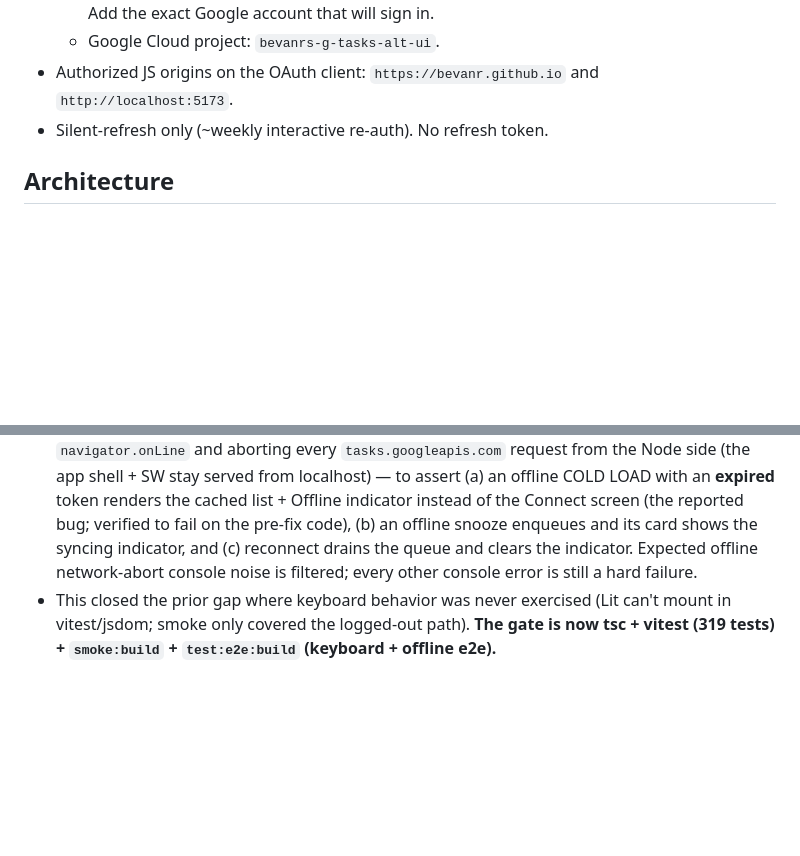
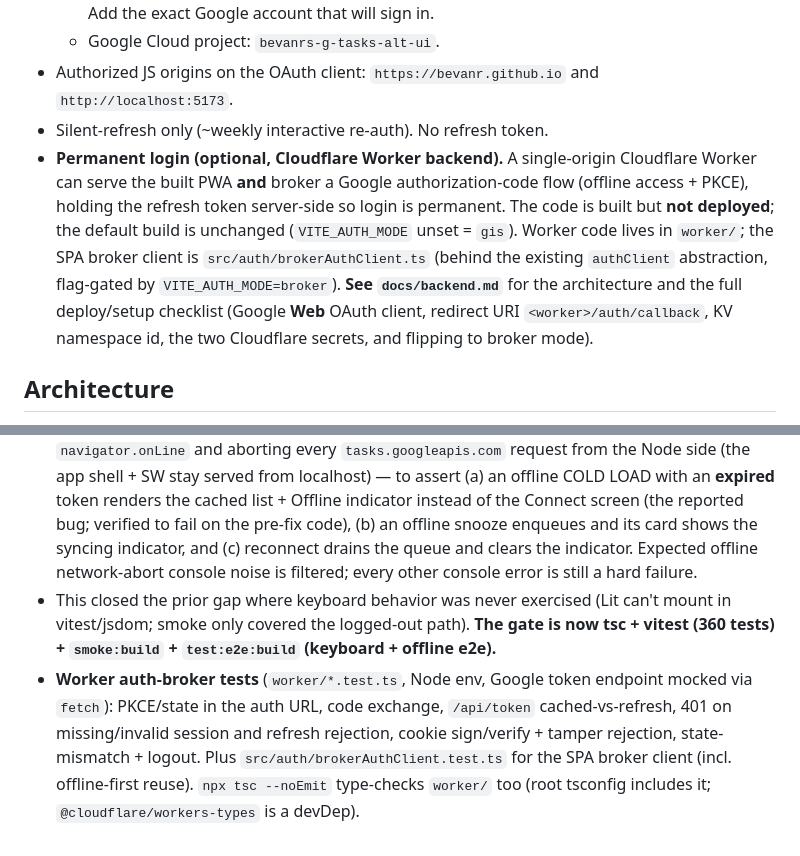
Before and after one commit to BevanR/Swipe-GT, a Markdown page: docs/STATUS.md, 2 parts joined by grey strips. Rendered like a GitHub page; blank space fills up the shorter version.

```diff
--- a/docs/STATUS.md
+++ b/docs/STATUS.md
@@ -37,6 +37,16 @@ This doc is the durable handoff for humans and future agents. Keep it current.
   - Google Cloud project: `bevanrs-g-tasks-alt-ui`.
 - Authorized JS origins on the OAuth client: `https://bevanr.github.io` and `http://localhost:5173`.
 - Silent-refresh only (~weekly interactive re-auth). No refresh token.
+- **Permanent login (optional, Cloudflare Worker backend).** A single-origin
+  Cloudflare Worker can serve the built PWA **and** broker a Google
+  authorization-code flow (offline access + PKCE), holding the refresh token
+  server-side so login is permanent. The code is built but **not deployed**; the
+  default build is unchanged (`VITE_AUTH_MODE` unset = `gis`). Worker code lives in
+  `worker/`; the SPA broker client is `src/auth/brokerAuthClient.ts` (behind the
+  existing `authClient` abstraction, flag-gated by `VITE_AUTH_MODE=broker`).
+  **See `docs/backend.md`** for the architecture and the full deploy/setup
+  checklist (Google **Web** OAuth client, redirect URI `<worker>/auth/callback`,
+  KV namespace id, the two Cloudflare secrets, and flipping to broker mode).
 
 ## Architecture
 
@@ -141,4 +151,5 @@ Open decisions the user may revisit: "No date" on a Someday-list task keeps it i
 - The smoke check exercises the logged-out connect path only (no real Google login in CI). Real-task rendering is confirmed by manual use with a test-user account.
 - **Playwright keyboard-nav e2e** (`scripts/e2e-keyboard.mjs`, `npm run test:e2e` / `test:e2e:build`): boots the built app in a **logged-in** state with **mocked Google Tasks data** — it seeds the persisted OAuth record in IndexedDB so `AuthClient` returns a token without GIS, intercepts `https://tasks.googleapis.com/*` via `page.route` with fixtures, and blocks the service worker for determinism — then drives real key presses. It asserts selection movement; routing (`e`/`Enter`/`r` → edit, `p`/`d`/`s` → Postpone route, `c`/`x` → complete, `1`/`2`/`3` → views, `?` → help); Escape-on-edit → list; title-focus-on-edit; and the Postpone-route arrows/Enter don't leak to the edit screen.
 - **Playwright offline-first e2e** (`scripts/e2e-offline.mjs`): boots the built app logged-in (same seeding as the keyboard harness), then simulates the real offline condition — overriding `navigator.onLine` and aborting every `tasks.googleapis.com` request from the Node side (the app shell + SW stay served from localhost) — to assert (a) an offline COLD LOAD with an **expired** token renders the cached list + Offline indicator instead of the Connect screen (the reported bug; verified to fail on the pre-fix code), (b) an offline snooze enqueues and its card shows the syncing indicator, and (c) reconnect drains the queue and clears the indicator. Expected offline network-abort console noise is filtered; every other console error is still a hard failure.
-- This closed the prior gap where keyboard behavior was never exercised (Lit can't mount in vitest/jsdom; smoke only covered the logged-out path). **The gate is now tsc + vitest (319 tests) + `smoke:build` + `test:e2e:build` (keyboard + offline e2e).**
+- This closed the prior gap where keyboard behavior was never exercised (Lit can't mount in vitest/jsdom; smoke only covered the logged-out path). **The gate is now tsc + vitest (360 tests) + `smoke:build` + `test:e2e:build` (keyboard + offline e2e).**
+- **Worker auth-broker tests** (`worker/*.test.ts`, Node env, Google token endpoint mocked via `fetch`): PKCE/state in the auth URL, code exchange, `/api/token` cached-vs-refresh, 401 on missing/invalid session and refresh rejection, cookie sign/verify + tamper rejection, state-mismatch + logout. Plus `src/auth/brokerAuthClient.test.ts` for the SPA broker client (incl. offline-first reuse). `npx tsc --noEmit` type-checks `worker/` too (root tsconfig includes it; `@cloudflare/workers-types` is a devDep).
```
Also changed, not shown: docs/backend.md (added, +208 -0 lines).
